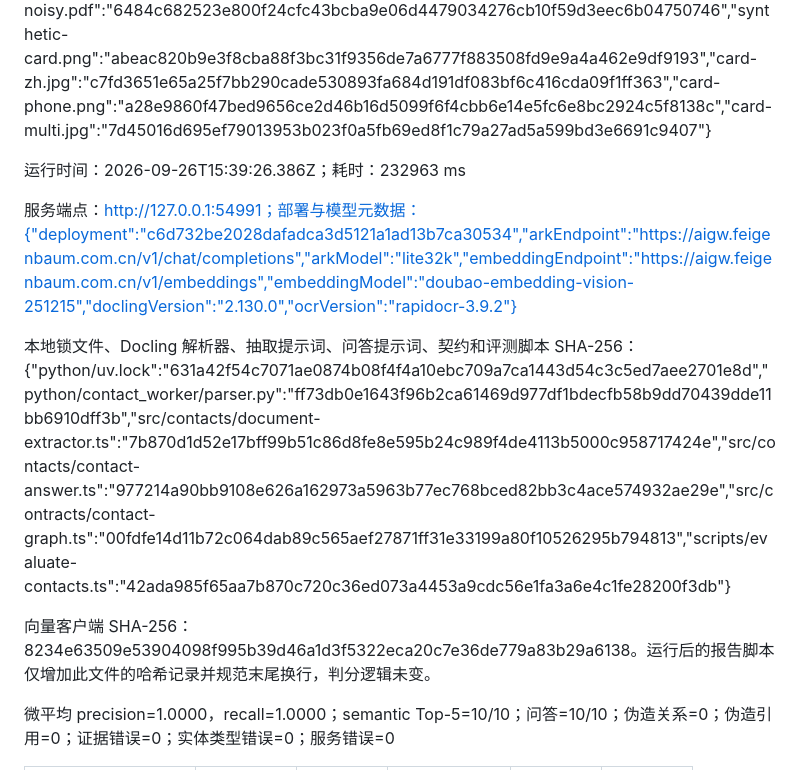
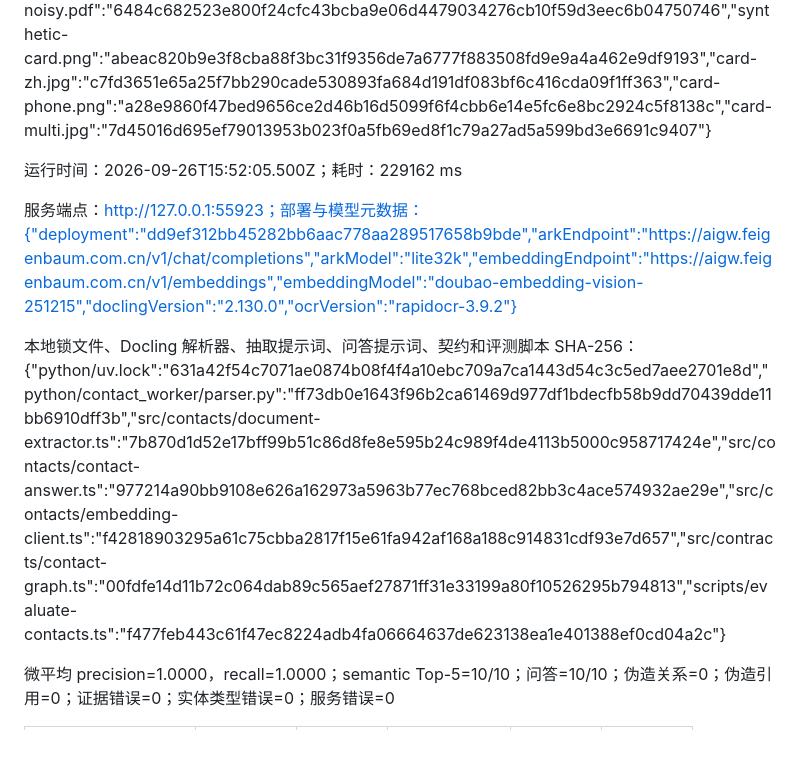
Before and after one commit to tang9-c/salestools, a Markdown page: docs/validation/contact-management-quality.md, the part around the change. GitHub-like rendering; blank space fills up the shorter version.

Commit message:
docs(contacts): record final quality evaluation on current implementation

```diff
--- a/docs/validation/contact-management-quality.md
+++ b/docs/validation/contact-management-quality.md
@@ -6,13 +6,11 @@
 
 逐文件 SHA-256：{"synthetic-resume.pdf":"129bbbcea1c04abe4a263485b56697bb624928747b2f1bb60cbd6fa992cb7ec9","text-avery-nora.pdf":"fa33d87f87ffb200826f1a1fbac026e7b86e8a8fe60994763ee329184e35d6cf","text-jordan-roles.pdf":"68a94b1e621e2de1f0280a05e3d6a266b4a6c8505d977acc97b120ad046ab339","text-dana-injection.pdf":"87c627270fad00a1447b1ca827909cd220bb547bbb9feafe88ee24178fbe5d12","scan-chen.pdf":"96729215a2227d1399a35cd954b47d224acbe4bcf9360759b1ed94c84838dbd8","scan-robin-twin.pdf":"b4ad2087e843bbc6e04e4e8e60d30eacdd4f7b2f778f4b22d58624f4ec486c08","scan-two-people.pdf":"693b5b6b75cd37357c99fcba7d4ba957e05a6a50b5be1a5702555902b6426711","scan-noisy.pdf":"6484c682523e800f24cfc43bcba9e06d4479034276cb10f59d3eec6b04750746","synthetic-card.png":"abeac820b9e3f8cba88f3bc31f9356de7a6777f883508fd9e9a4a462e9df9193","card-zh.jpg":"c7fd3651e65a25f7bb290cade530893fa684d191df083bf6c416cda09f1ff363","card-phone.png":"a28e9860f47bed9656ce2d46b16d5099f6f4cbb6e14e5fc6e8bc2924c5f8138c","card-multi.jpg":"7d45016d695ef79013953b023f0a5fb69ed8f1c79a27ad5a599bd3e6691c9407"}
 
-运行时间：2026-09-26T15:39:26.386Z；耗时：232963 ms
+运行时间：2026-09-26T15:52:05.500Z；耗时：229162 ms
 
-服务端点：http://127.0.0.1:54991；部署与模型元数据：{"deployment":"c6d732be2028dafadca3d5121a1ad13b7ca30534","arkEndpoint":"https://aigw.feigenbaum.com.cn/v1/chat/completions","arkModel":"lite32k","embeddingEndpoint":"https://aigw.feigenbaum.com.cn/v1/embeddings","embeddingModel":"doubao-embedding-vision-251215","doclingVersion":"2.130.0","ocrVersion":"rapidocr-3.9.2"}
+服务端点：http://127.0.0.1:55923；部署与模型元数据：{"deployment":"dd9ef312bb45282bb6aac778aa289517658b9bde","arkEndpoint":"https://aigw.feigenbaum.com.cn/v1/chat/completions","arkModel":"lite32k","embeddingEndpoint":"https://aigw.feigenbaum.com.cn/v1/embeddings","embeddingModel":"doubao-embedding-vision-251215","doclingVersion":"2.130.0","ocrVersion":"rapidocr-3.9.2"}
 
-本地锁文件、Docling 解析器、抽取提示词、问答提示词、契约和评测脚本 SHA-256：{"python/uv.lock":"631a42f54c7071ae0874b08f4f4a10ebc709a7ca1443d54c3c5ed7aee2701e8d","python/contact_worker/parser.py":"ff73db0e1643f96b2ca61469d977df1bdecfb58b9dd70439dde11bb6910dff3b","src/contacts/document-extractor.ts":"7b870d1d52e17bff99b51c86d8fe8e595b24c989f4de4113b5000c958717424e","src/contacts/contact-answer.ts":"977214a90bb9108e626a162973a5963b77ec768bced82bb3c4ace574932ae29e","src/contracts/contact-graph.ts":"00fdfe14d11b72c064dab89c565aef27871ff31e33199a80f10526295b794813","scripts/evaluate-contacts.ts":"42ada985f65aa7b870c720c36ed073a4453a9cdc56e1fa3a6e4c1fe28200f3db"}
-
-向量客户端 SHA-256：8234e63509e53904098f995b39d46a1d3f5322eca20c7e36de779a83b29a6138。运行后的报告脚本仅增加此文件的哈希记录并规范末尾换行，判分逻辑未变。
+本地锁文件、Docling 解析器、抽取提示词、问答提示词、契约和评测脚本 SHA-256：{"python/uv.lock":"631a42f54c7071ae0874b08f4f4a10ebc709a7ca1443d54c3c5ed7aee2701e8d","python/contact_worker/parser.py":"ff73db0e1643f96b2ca61469d977df1bdecfb58b9dd70439dde11bb6910dff3b","src/contacts/document-extractor.ts":"7b870d1d52e17bff99b51c86d8fe8e595b24c989f4de4113b5000c958717424e","src/contacts/contact-answer.ts":"977214a90bb9108e626a162973a5963b77ec768bced82bb3c4ace574932ae29e","src/contacts/embedding-client.ts":"f42818903295a61c75cbba2817f15e61fa942af168a188c914831cdf93e7d657","src/contracts/contact-graph.ts":"00fdfe14d11b72c064dab89c565aef27871ff31e33199a80f10526295b794813","scripts/evaluate-contacts.ts":"f477feb443c61f47ec8224adb4fa06664637de623138ea1e401388ef0cd04a2c"}
 
 微平均 precision=1.0000，recall=1.0000；semantic Top-5=10/10；问答=10/10；伪造关系=0；伪造引用=0；证据错误=0；实体类型错误=0；服务错误=0
 
```
